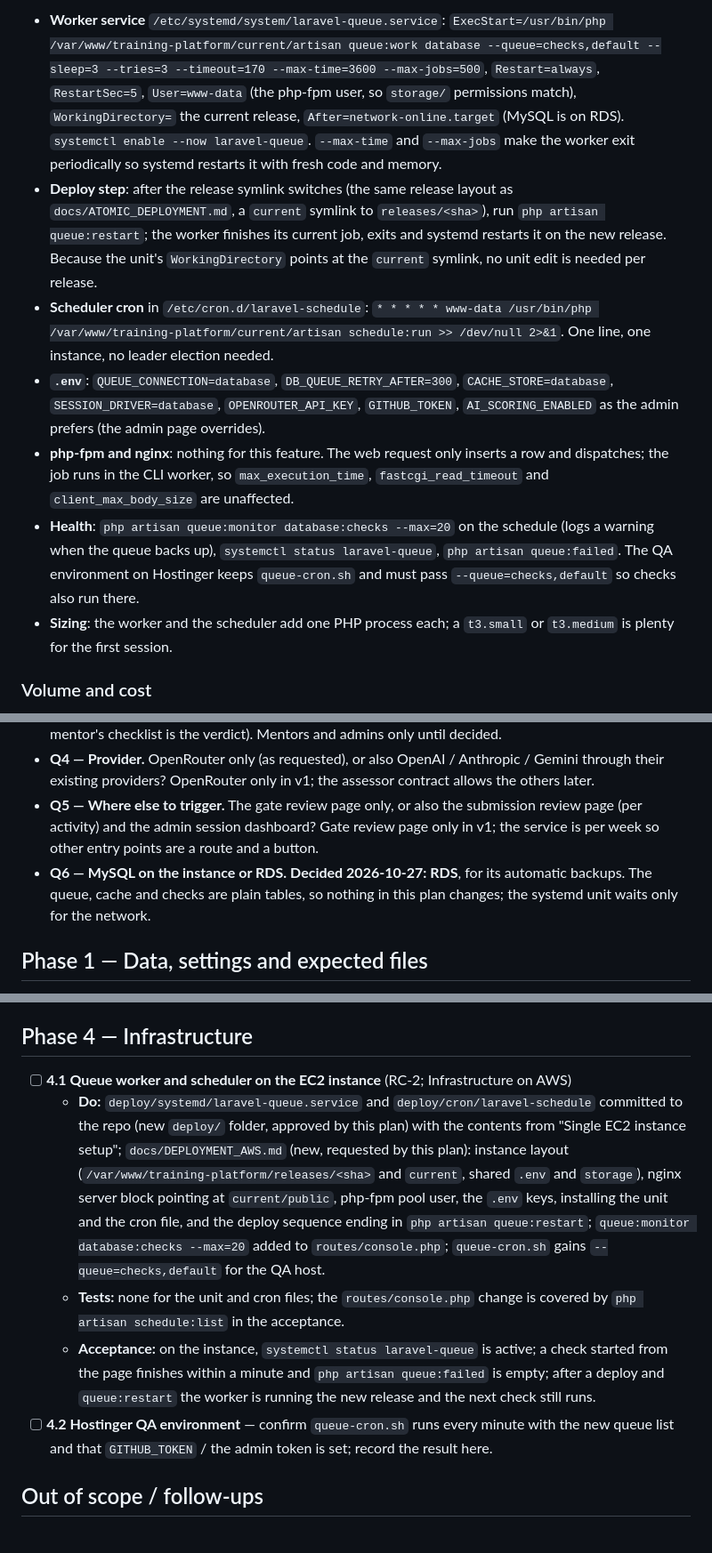
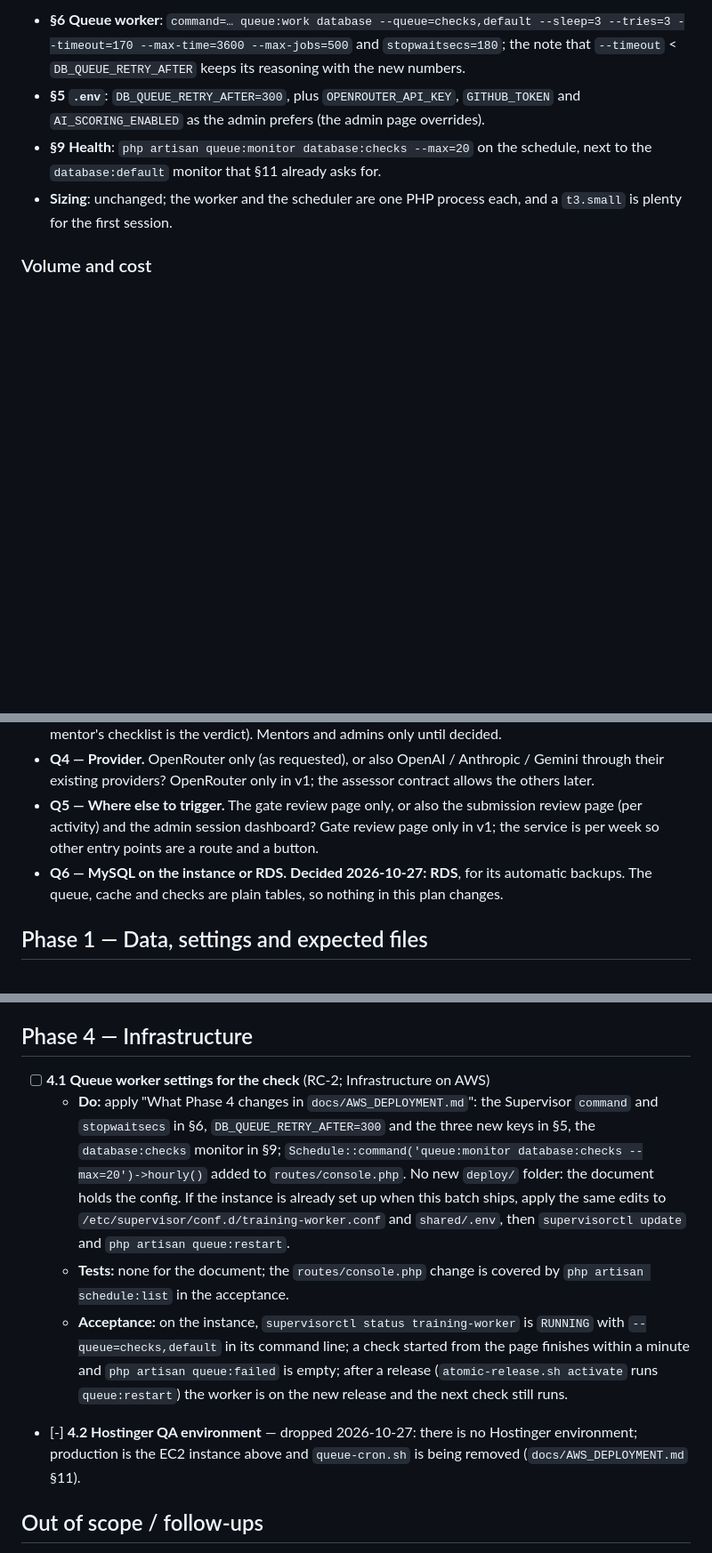
Before and after one commit to jpaldo/dev-training-platform, a Markdown page: docs/plans/repository-ai-check.md, 3 parts joined by grey strips. Shown at 89% size. GitHub-like rendering; blank space fills up the shorter version.

```diff
--- a/docs/plans/repository-ai-check.md
+++ b/docs/plans/repository-ai-check.md
@@ -129,11 +129,8 @@ Production will run on **one EC2 instance with nginx and php-fpm** (decided 2026
 
-- **Worker service** `/etc/systemd/system/laravel-queue.service`: `ExecStart=/usr/bin/php /var/www/training-platform/current/artisan queue:work database --queue=checks,default --sleep=3 --tries=3 --timeout=170 --max-time=3600 --max-jobs=500`, `Restart=always`, `RestartSec=5`, `User=www-data` (the php-fpm user, so `storage/` permissions match), `WorkingDirectory=` the current release, `After=network-online.target` (MySQL is on RDS). `systemctl enable --now laravel-queue`. `--max-time` and `--max-jobs` make the worker exit periodically so systemd restarts it with fresh code and memory.
-- **Deploy step**: after the release symlink switches (the same release layout as `docs/ATOMIC_DEPLOYMENT.md`, a `current` symlink to `releases/<sha>`), run `php artisan queue:restart`; the worker finishes its current job, exits and systemd restarts it on the new release. Because the unit's `WorkingDirectory` points at the `current` symlink, no unit edit is needed per release.
-- **Scheduler cron** in `/etc/cron.d/laravel-schedule`: `* * * * * www-data /usr/bin/php /var/www/training-platform/current/artisan schedule:run >> /dev/null 2>&1`. One line, one instance, no leader election needed.
-- **`.env`**: `QUEUE_CONNECTION=database`, `DB_QUEUE_RETRY_AFTER=300`, `CACHE_STORE=database`, `SESSION_DRIVER=database`, `OPENROUTER_API_KEY`, `GITHUB_TOKEN`, `AI_SCORING_ENABLED` as the admin prefers (the admin page overrides).
-- **php-fpm and nginx**: nothing for this feature. The web request only inserts a row and dispatches; the job runs in the CLI worker, so `max_execution_time`, `fastcgi_read_timeout` and `client_max_body_size` are unaffected.
-- **Health**: `php artisan queue:monitor database:checks --max=20` on the schedule (logs a warning when the queue backs up), `systemctl status laravel-queue`, `php artisan queue:failed`. The QA environment on Hostinger keeps `queue-cron.sh` and must pass `--queue=checks,default` so checks also run there.
-- **Sizing**: the worker and the scheduler add one PHP process each; a `t3.small` or `t3.medium` is plenty for the first session.
+- **§6 Queue worker**: `command=… queue:work database --queue=checks,default --sleep=3 --tries=3 --timeout=170 --max-time=3600 --max-jobs=500` and `stopwaitsecs=180`; the note that `--timeout` < `DB_QUEUE_RETRY_AFTER` keeps its reasoning with the new numbers.
+- **§5 `.env`**: `DB_QUEUE_RETRY_AFTER=300`, plus `OPENROUTER_API_KEY`, `GITHUB_TOKEN` and `AI_SCORING_ENABLED` as the admin prefers (the admin page overrides).
+- **§9 Health**: `php artisan queue:monitor database:checks --max=20` on the schedule, next to the `database:default` monitor that §11 already asks for.
+- **Sizing**: unchanged; the worker and the scheduler are one PHP process each, and a `t3.small` is plenty for the first session.
 
 ### Volume and cost
 
@@ -154,7 +151,7 @@ Production will run on **one EC2 instance with nginx and php-fpm** (decided 2026
 - **Q3 — Participant visibility.** Should participants see the latest check on their own gate page ("Your repository is missing: …")? It would reduce mentor back-and-forth but changes LOG-3's intent (the mentor's checklist is the verdict). Mentors and admins only until decided.
 - **Q4 — Provider.** OpenRouter only (as requested), or also OpenAI / Anthropic / Gemini through their existing providers? OpenRouter only in v1; the assessor contract allows the others later.
 - **Q5 — Where else to trigger.** The gate review page only, or also the submission review page (per activity) and the admin session dashboard? Gate review page only in v1; the service is per week so other entry points are a route and a button.
-- **Q6 — MySQL on the instance or RDS.** **Decided 2026-10-27: RDS**, for its automatic backups. The queue, cache and checks are plain tables, so nothing in this plan changes; the systemd unit waits only for the network.
+- **Q6 — MySQL on the instance or RDS.** **Decided 2026-10-27: RDS**, for its automatic backups. The queue, cache and checks are plain tables, so nothing in this plan changes.
 
 ## Phase 1 — Data, settings and expected files
 
@@ -204,11 +201,11 @@ Production will run on **one EC2 instance with nginx and php-fpm** (decided 2026
 
 ## Phase 4 — Infrastructure
 
-- [ ] **4.1 Queue worker and scheduler on the EC2 instance** (RC-2; Infrastructure on AWS)
-  - **Do:** `deploy/systemd/laravel-queue.service` and `deploy/cron/laravel-schedule` committed to the repo (new `deploy/` folder, approved by this plan) with the contents from "Single EC2 instance setup"; `docs/DEPLOYMENT_AWS.md` (new, requested by this plan): instance layout (`/var/www/training-platform/releases/<sha>` and `current`, shared `.env` and `storage`), nginx server block pointing at `current/public`, php-fpm pool user, the `.env` keys, installing the unit and the cron file, and the deploy sequence ending in `php artisan queue:restart`; `queue:monitor database:checks --max=20` added to `routes/console.php`; `queue-cron.sh` gains `--queue=checks,default` for the QA host.
-  - **Tests:** none for the unit and cron files; the `routes/console.php` change is covered by `php artisan schedule:list` in the acceptance.
-  - **Acceptance:** on the instance, `systemctl status laravel-queue` is active; a check started from the page finishes within a minute and `php artisan queue:failed` is empty; after a deploy and `queue:restart` the worker is running the new release and the next check still runs.
-- [ ] **4.2 Hostinger QA environment** — confirm `queue-cron.sh` runs every minute with the new queue list and that `GITHUB_TOKEN` / the admin token is set; record the result here.
+- [ ] **4.1 Queue worker settings for the check** (RC-2; Infrastructure on AWS)
+  - **Do:** apply "What Phase 4 changes in `docs/AWS_DEPLOYMENT.md`": the Supervisor `command` and `stopwaitsecs` in §6, `DB_QUEUE_RETRY_AFTER=300` and the three new keys in §5, the `database:checks` monitor in §9; `Schedule::command('queue:monitor database:checks --max=20')->hourly()` added to `routes/console.php`. No new `deploy/` folder: the document holds the config. If the instance is already set up when this batch ships, apply the same edits to `/etc/supervisor/conf.d/training-worker.conf` and `shared/.env`, then `supervisorctl update` and `php artisan queue:restart`.
+  - **Tests:** none for the document; the `routes/console.php` change is covered by `php artisan schedule:list` in the acceptance.
+  - **Acceptance:** on the instance, `supervisorctl status training-worker` is `RUNNING` with `--queue=checks,default` in its command line; a check started from the page finishes within a minute and `php artisan queue:failed` is empty; after a release (`atomic-release.sh activate` runs `queue:restart`) the worker is on the new release and the next check still runs.
+- [-] **4.2 Hostinger QA environment** — dropped 2026-10-27: there is no Hostinger environment; production is the EC2 instance above and `queue-cron.sh` is being removed (`docs/AWS_DEPLOYMENT.md` §11).
 
 ## Out of scope / follow-ups
 
```
Also changed, not shown: other parts of docs/plans/repository-ai-check.md (+10 -10 lines).
